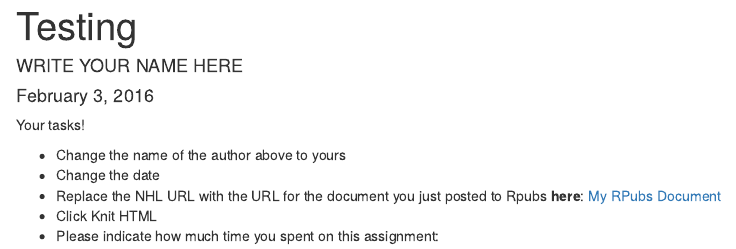
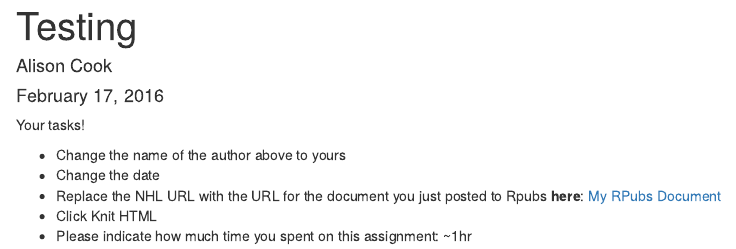
Before and after one commit to Middlebury-Data-Science/HW-0, an R Markdown document (HW-0.Rmd): the page in a window 1100 px wide, from its top. Rendered offline with R 4.5, knitr and Pandoc, with nearby package versions.

Commit message:
Changed fields "author" and "date" and redirected URL to rpubs page

```diff
--- a/HW-0.Rmd
+++ b/HW-0.Rmd
@@ -1,7 +1,7 @@
 ---
 title: "Testing"
-author: "WRITE YOUR NAME HERE"
-date: "February 3, 2016"
+author: "Alison Cook"
+date: "February 17, 2016"
 output: html_document
 ---
 
@@ -9,6 +9,6 @@ Your tasks!
 
 * Change the name of the author above to yours
 * Change the date
-* Replace the NHL URL with the URL for the document you just posted to Rpubs **here**: [My RPubs Document](https://www.nhl.com/)
+* Replace the NHL URL with the URL for the document you just posted to Rpubs **here**: [My RPubs Document](http://rpubs.com/acook802/153797)
 * Click Knit HTML
-* Please indicate how much time you spent on this assignment:
+* Please indicate how much time you spent on this assignment: ~1hr
```
